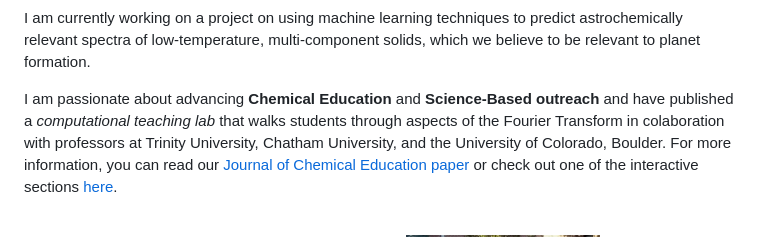
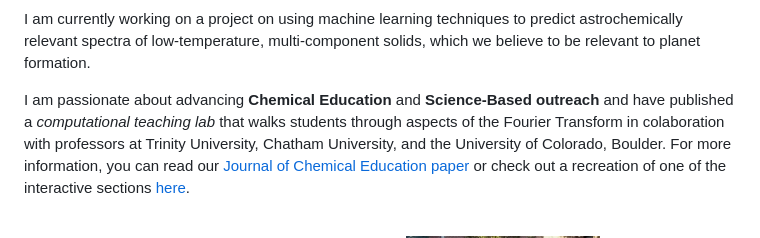
Before and after one commit to n-cipolla/n-cipolla.github.io, a Markdown page: docs/about.md, the part around the change. GitHub-like rendering.

Commit message:
updated about

```diff
--- a/docs/about.md
+++ b/docs/about.md
@@ -34,7 +34,7 @@ I'm a 1st year **Ph.D. student in Astrochemistry at the University of California
 
 I am currently working on a project on using machine learning techniques to predict astrochemically relevant spectra of low-temperature, multi-component solids, which we believe to be relevant to planet formation.
 
-I am passionate about advancing **Chemical Education** and **Science-Based outreach** and have published a *computational teaching lab* that walks students through aspects of the Fourier Transform in colaboration with professors at Trinity University, Chatham University, and the University of Colorado, Boulder. For more information, you can read our [Journal of Chemical Education paper](https://doi.org/10.1021/acs.jchemed.4c01439) or check out one of the interactive sections [here]().
+I am passionate about advancing **Chemical Education** and **Science-Based outreach** and have published a *computational teaching lab* that walks students through aspects of the Fourier Transform in colaboration with professors at Trinity University, Chatham University, and the University of Colorado, Boulder. For more information, you can read our [Journal of Chemical Education paper](https://doi.org/10.1021/acs.jchemed.4c01439) or check out a recreation of one of the interactive sections [here](#demos).
 
 <br>
 <div style='display:flex; gap:20px; justify-content:center;'>
```
